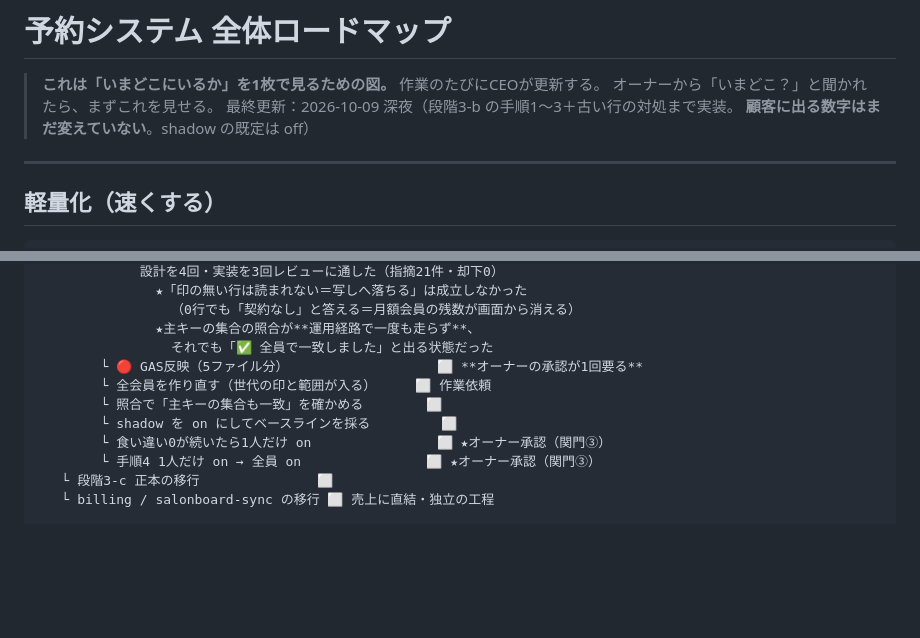
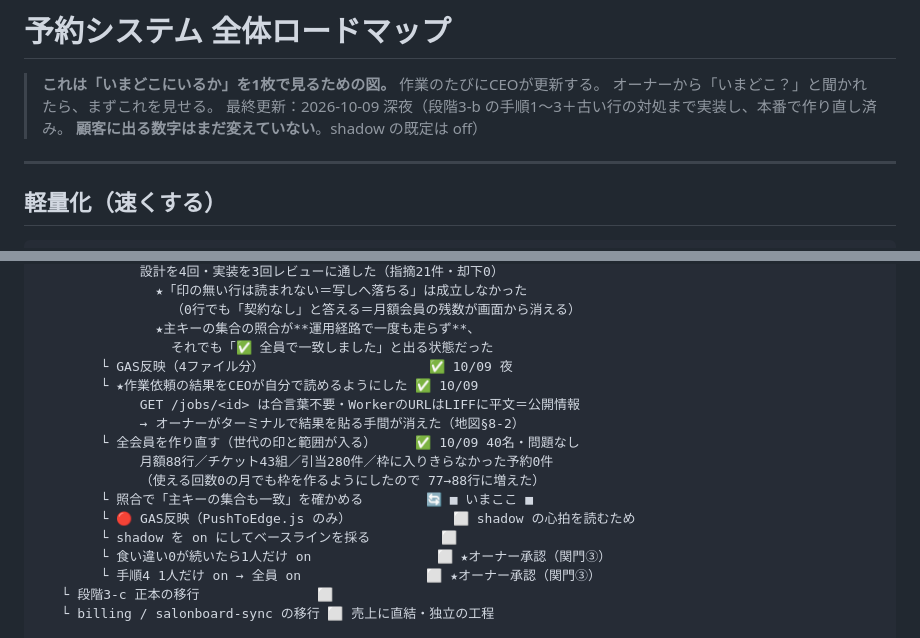
Before and after one commit to tokowakafitness-dev/tokowaka-reservation-v2, a Markdown page: ops/ROADMAP.md, 2 parts joined by grey strips. GitHub-like rendering; blank space fills up the shorter version.

Commit message:
docs(roadmap): 作り直し完了・照合中の位置を書く
Co-Authored-By: Claude Opus 5 <noreply@anthropic.com>

```diff
--- a/ops/ROADMAP.md
+++ b/ops/ROADMAP.md
@@ -2,7 +2,7 @@
 
 > **これは「いまどこにいるか」を1枚で見るための図。** 作業のたびにCEOが更新する。
 > オーナーから「いまどこ？」と聞かれたら、まずこれを見せる。
-> 最終更新：2026-10-09 深夜（段階3-b の手順1〜3＋古い行の対処まで実装。
+> 最終更新：2026-10-09 深夜（段階3-b の手順1〜3＋古い行の対処まで実装し、本番で作り直し済み。
 > **顧客に出る数字はまだ変えていない**。shadow の既定は off）
 
 ---
@@ -94,9 +94,15 @@
                  （0行でも「契約なし」と答える＝月額会員の残数が画面から消える）
                ★主キーの集合の照合が**運用経路で一度も走らず**、
                  それでも「✅ 全員で一致しました」と出る状態だった
-        └ 🔴 GAS反映（5ファイル分）                   ⬜ **オーナーの承認が1回要る**
-        └ 全会員を作り直す（世代の印と範囲が入る）     ⬜ 作業依頼
-        └ 照合で「主キーの集合も一致」を確かめる        ⬜
+        └ GAS反映（4ファイル分）                     ✅ 10/09 夜
+        └ ★作業依頼の結果をCEOが自分で読めるようにした ✅ 10/09
+             GET /jobs/<id> は合言葉不要・WorkerのURLはLIFFに平文＝公開情報
+             → オーナーがターミナルで結果を貼る手間が消えた（地図§8-2）
+        └ 全会員を作り直す（世代の印と範囲が入る）     ✅ 10/09 40名・問題なし
+             月額88行／チケット43組／引当280件／枠に入りきらなかった予約0件
+             （使える回数0の月でも枠を作るようにしたので 77→88行に増えた）
+        └ 照合で「主キーの集合も一致」を確かめる        🔄 ■ いまここ ■
+        └ 🔴 GAS反映（PushToEdge.js のみ）             ⬜ shadow の心拍を読むため
         └ shadow を on にしてベースラインを採る         ⬜
         └ 食い違い0が続いたら1人だけ on                ⬜ ★オーナー承認（関門③）
         └ 手順4 1人だけ on → 全員 on                ⬜ ★オーナー承認（関門③）
```
